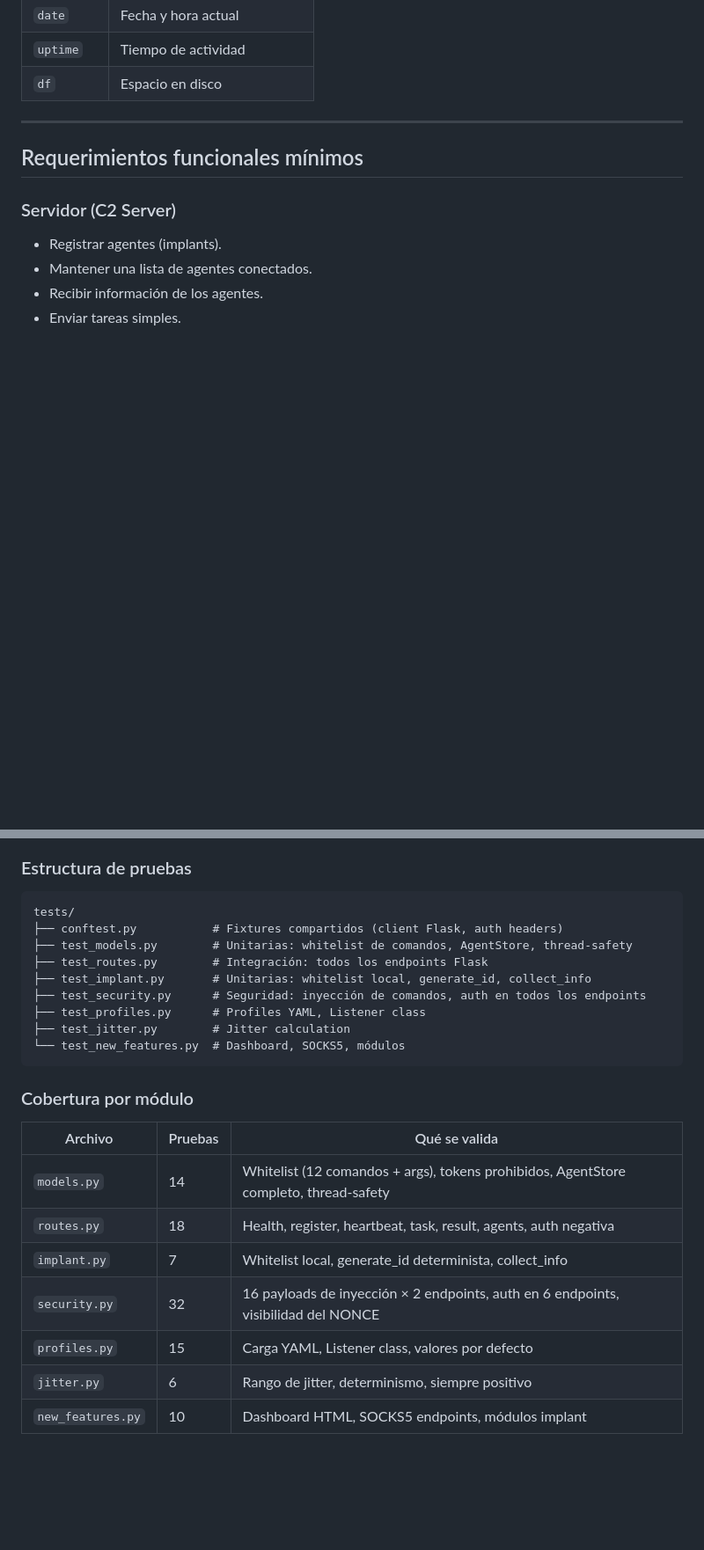
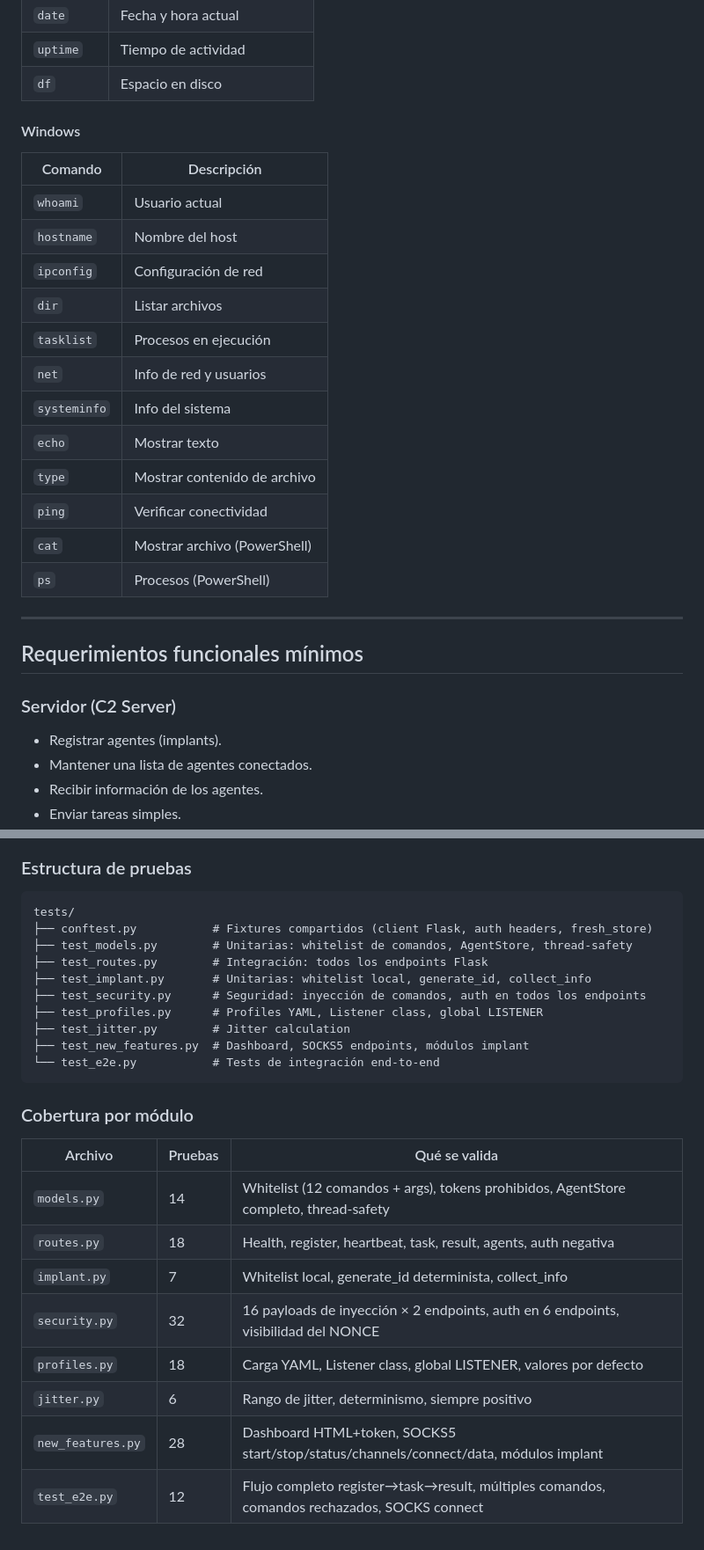
Before and after one commit to KrozFu/c2-ctf-secopsdays, a Markdown page: README.md, 2 parts joined by grey strips. Shown at 88% size. Drawn GitHub-style; blank space fills up the shorter version.

````diff
--- a/README.md
+++ b/README.md
@@ -403,6 +454,23 @@ curl -H "X-Auth-Token: supersecret-ctf-token" \
 | `date` | Fecha y hora actual |
 | `uptime` | Tiempo de actividad |
 | `df` | Espacio en disco |
+
+#### Windows
+
+| Comando | Descripción |
+|---------|-------------|
+| `whoami` | Usuario actual |
+| `hostname` | Nombre del host |
+| `ipconfig` | Configuración de red |
+| `dir` | Listar archivos |
+| `tasklist` | Procesos en ejecución |
+| `net` | Info de red y usuarios |
+| `systeminfo` | Info del sistema |
+| `echo` | Mostrar texto |
+| `type` | Mostrar contenido de archivo |
+| `ping` | Verificar conectividad |
+| `cat` | Mostrar archivo (PowerShell) |
+| `ps` | Procesos (PowerShell) |
 
 ---
 
@@ -531,14 +599,15 @@ python -m pytest tests/ --cov=. --cov-report=term-missing
 
 ```
 tests/
-├── conftest.py           # Fixtures compartidos (client Flask, auth headers)
+├── conftest.py           # Fixtures compartidos (client Flask, auth headers, fresh_store)
 ├── test_models.py        # Unitarias: whitelist de comandos, AgentStore, thread-safety
 ├── test_routes.py        # Integración: todos los endpoints Flask
 ├── test_implant.py       # Unitarias: whitelist local, generate_id, collect_info
 ├── test_security.py      # Seguridad: inyección de comandos, auth en todos los endpoints
-├── test_profiles.py      # Profiles YAML, Listener class
+├── test_profiles.py      # Profiles YAML, Listener class, global LISTENER
 ├── test_jitter.py        # Jitter calculation
-└── test_new_features.py  # Dashboard, SOCKS5, módulos
+├── test_new_features.py  # Dashboard, SOCKS5 endpoints, módulos implant
+└── test_e2e.py           # Tests de integración end-to-end
 ```
 
 ### Cobertura por módulo
@@ -549,6 +618,7 @@ tests/
 | `routes.py` | 18 | Health, register, heartbeat, task, result, agents, auth negativa |
 | `implant.py` | 7 | Whitelist local, generate_id determinista, collect_info |
 | `security.py` | 32 | 16 payloads de inyección × 2 endpoints, auth en 6 endpoints, visibilidad del NONCE |
-| `profiles.py` | 15 | Carga YAML, Listener class, valores por defecto |
+| `profiles.py` | 18 | Carga YAML, Listener class, global LISTENER, valores por defecto |
 | `jitter.py` | 6 | Rango de jitter, determinismo, siempre positivo |
-| `new_features.py` | 10 | Dashboard HTML, SOCKS5 endpoints, módulos implant |
+| `new_features.py` | 28 | Dashboard HTML+token, SOCKS5 start/stop/status/channels/connect/data, módulos implant |
+| `test_e2e.py` | 12 | Flujo completo register→task→result, múltiples comandos, comandos rechazados, SOCKS connect |
````
Also changed, not shown: other parts of README.md (+58 -7 lines), docs/comandos.md (+83 -9 lines).
